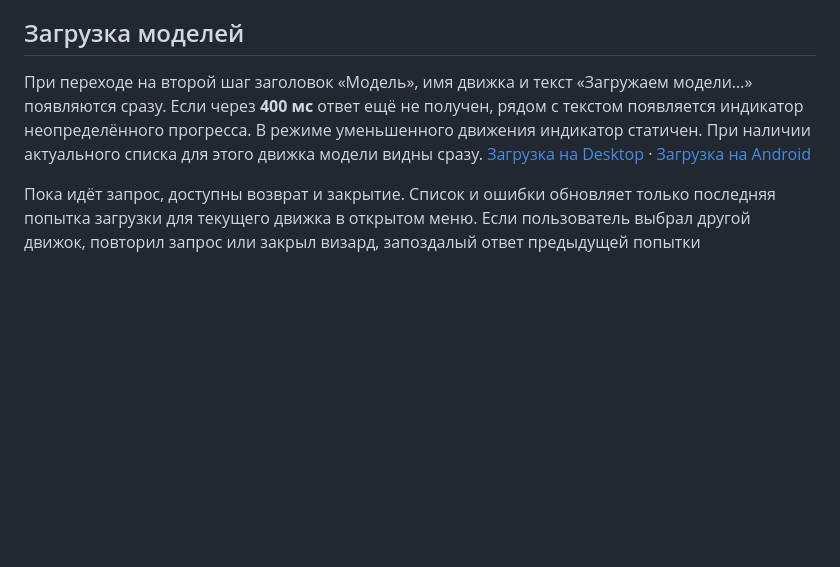
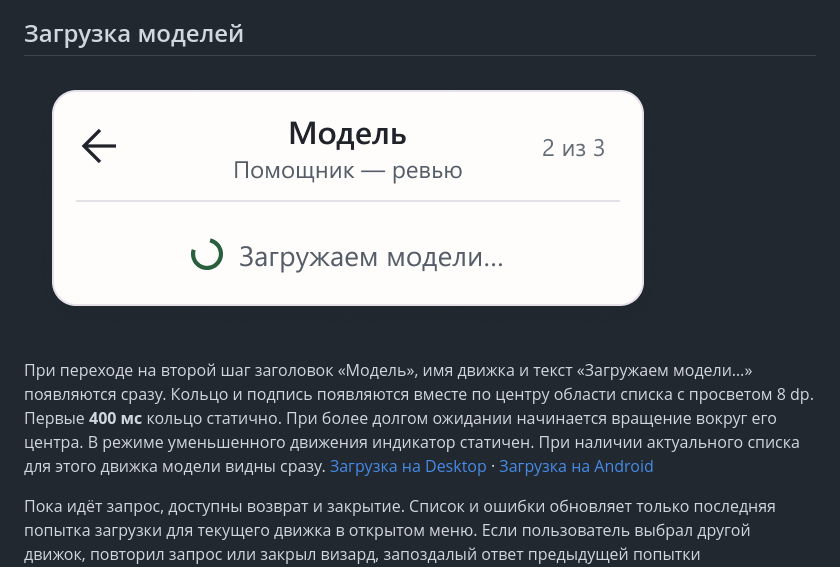
Before and after one commit to aequicor/Heartbeat-design, a Markdown page: specs/engine-change-wizard.md, the part around the change. Rendered like a GitHub page; pictures changed too: specs/images/engine-model-loading.png (added); blank space fills up the shorter version.

Commit message:
Show a centered model loading indicator from the first frame

```diff
--- a/specs/engine-change-wizard.md
+++ b/specs/engine-change-wizard.md
@@ -18,7 +18,9 @@
 
 ## Загрузка моделей
 
-При переходе на второй шаг заголовок «Модель», имя движка и текст «Загружаем модели…» появляются сразу. Если через **400 мс** ответ ещё не получен, рядом с текстом появляется индикатор неопределённого прогресса. В режиме уменьшенного движения индикатор статичен. При наличии актуального списка для этого движка модели видны сразу. [Загрузка на Desktop](https://www.figma.com/design/ivLmgulIBIkMzOw8sgvKxj/Aurora-DS?node-id=426-60921) · [Загрузка на Android](https://www.figma.com/design/ivLmgulIBIkMzOw8sgvKxj/Aurora-DS?node-id=426-61100)
+![Индикатор и подпись «Загружаем модели…» на втором шаге визарда](images/engine-model-loading.png)
+
+При переходе на второй шаг заголовок «Модель», имя движка и текст «Загружаем модели…» появляются сразу. Кольцо и подпись появляются вместе по центру области списка с просветом 8 dp. Первые **400 мс** кольцо статично. При более долгом ожидании начинается вращение вокруг его центра. В режиме уменьшенного движения индикатор статичен. При наличии актуального списка для этого движка модели видны сразу. [Загрузка на Desktop](https://www.figma.com/design/ivLmgulIBIkMzOw8sgvKxj/Aurora-DS?node-id=426-60921) · [Загрузка на Android](https://www.figma.com/design/ivLmgulIBIkMzOw8sgvKxj/Aurora-DS?node-id=426-61100)
 
 Пока идёт запрос, доступны возврат и закрытие. Список и ошибки обновляет только последняя попытка загрузки для текущего движка в открытом меню. Если пользователь выбрал другой движок, повторил запрос или закрыл визард, запоздалый ответ предыдущей попытки отбрасывается.
 
```
Also changed, not shown: plans/aurora-engine-change-wizard.md (+1 -1 lines), specs/images/engine-change-sections.png.
